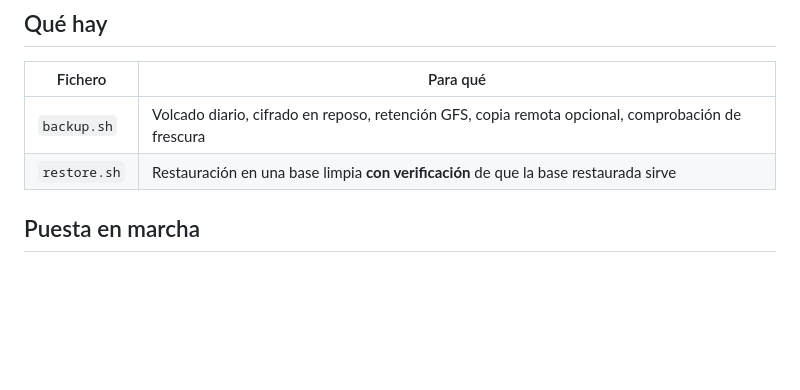
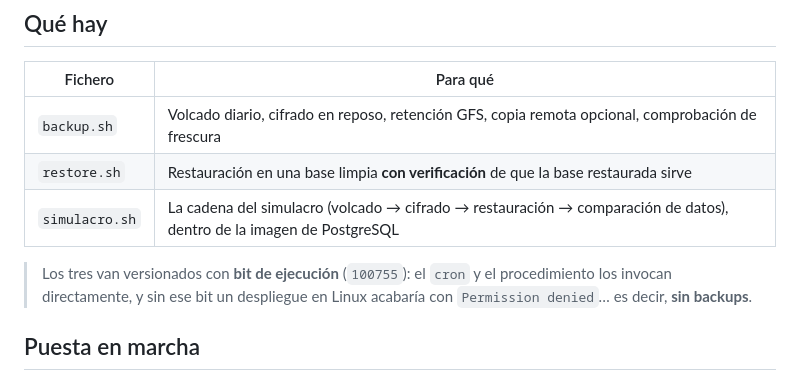
Before and after one commit to CristianArroyoT/Parking-gpt, a Markdown page: infra/backup/README.md, the part around the change. Rendered like a GitHub page; blank space fills up the shorter version.

Commit message:
fix(infra): los scripts de backup no eran ejecutables (en Linux no habria backups)
Salio al mirar los modos en el indice de git al anadir el hook de
commit: los tres scripts de infra/backup/ (backup.sh, restore.sh y el
nuevo simulacro.sh) estaban versionados con modo 100644, sin bit de
ejecucion.

Por que es un P1: el procedimiento documentado los invoca DIRECTAMENTE.
El cron de backups es
    17 3 * * * root ... /opt/solidapp/infra/backup/backup.sh >> ...
y la restauracion es
    ./restore.sh --file ... --target-db ...
En un despliegue en Linux, eso acaba en "Permission denied": es decir, NO
SE HABRIA HECHO NI UN SOLO BACKUP, y el unico indicio seria la alerta de
"no hay ningun backup". En el entorno de desarrollo (Docker, invocando
"sh script.sh") no se nota, por eso paso inadvertido.

El arreglo es el modo del INDICE, que es lo que viaja al clon (en Windows
el bit local no se conserva porque core.filemode es false):
    git update-index --chmod=+x <los tres scripts>

Comprobado: git ls-files -s muestra los tres con modo 100755, y no hay
mas scripts .sh en el repo (son los tres).

Tambien queda dicho en infra/backup/README.md, para que el motivo no se
pierda: si alguien los vuelve a versionar sin el bit, vuelve el bug.

```diff
--- a/infra/backup/README.md
+++ b/infra/backup/README.md
@@ -10,6 +10,11 @@
 |---|---|
 | `backup.sh` | Volcado diario, cifrado en reposo, retención GFS, copia remota opcional, comprobación de frescura |
 | `restore.sh` | Restauración en una base limpia **con verificación** de que la base restaurada sirve |
+| `simulacro.sh` | La cadena del simulacro (volcado → cifrado → restauración → comparación de datos), dentro de la imagen de PostgreSQL |
+
+> Los tres van versionados con **bit de ejecución** (`100755`): el `cron` y
+> el procedimiento los invocan directamente, y sin ese bit un despliegue
+> en Linux acabaría con `Permission denied`… es decir, **sin backups**.
 
 ## Puesta en marcha
 
```
Also changed, not shown: 1 other file.
